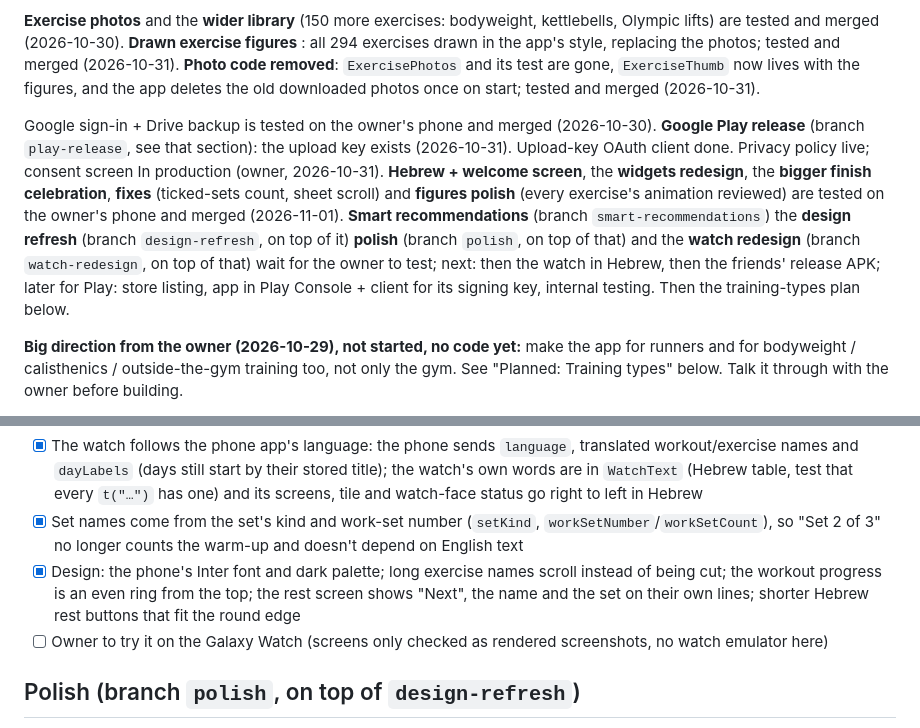
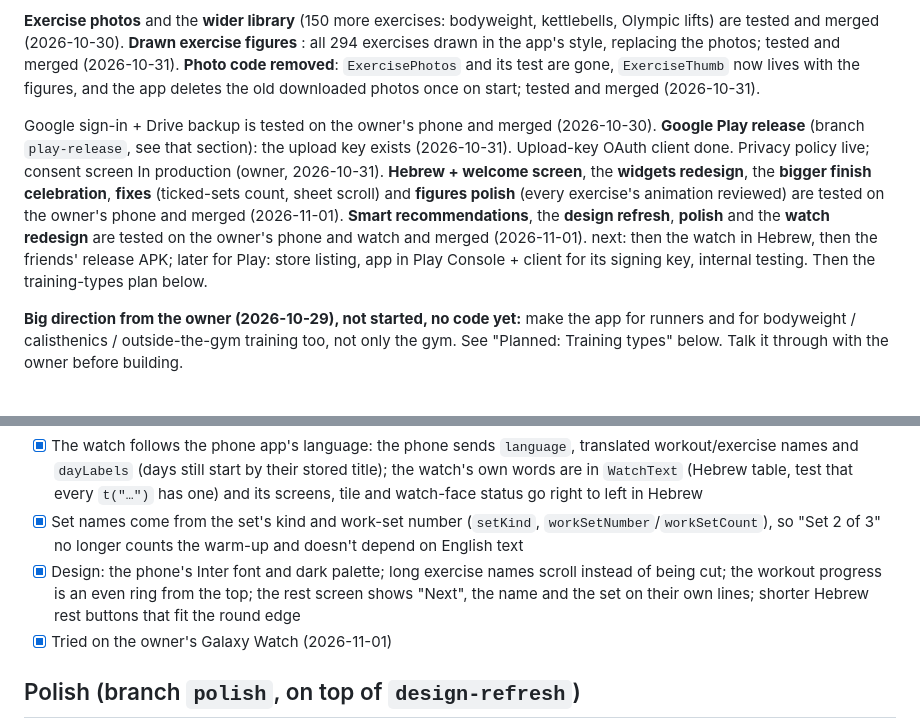
Before and after one commit to Vanya3105/GymTrackerApp, a Markdown page: ROADMAP.md, 2 parts joined by grey strips. Rendered like a GitHub page.

Commit message:
Roadmap: recommendations, design, polish and watch merged
Co-Authored-By: Claude Opus 5.5 <noreply@anthropic.com>

```diff
--- a/ROADMAP.md
+++ b/ROADMAP.md
@@ -13,7 +13,7 @@ Everything through **tab-transitions** is merged into `master` (2026-10-30, at t
 
 **Exercise photos** and the **wider library** (150 more exercises: bodyweight, kettlebells, Olympic lifts) are tested and merged (2026-10-30). **Drawn exercise figures** : all 294 exercises drawn in the app's style, replacing the photos; tested and merged (2026-10-31). **Photo code removed**: `ExercisePhotos` and its test are gone, `ExerciseThumb` now lives with the figures, and the app deletes the old downloaded photos once on start; tested and merged (2026-10-31).
 
-Google sign-in + Drive backup is tested on the owner's phone and merged (2026-10-30). **Google Play release** (branch `play-release`, see that section): the upload key exists (2026-10-31). Upload-key OAuth client done. Privacy policy live; consent screen In production (owner, 2026-10-31). **Hebrew + welcome screen**, the **widgets redesign**, the **bigger finish celebration**, **fixes** (ticked-sets count, sheet scroll) and **figures polish** (every exercise's animation reviewed) are tested on the owner's phone and merged (2026-11-01). **Smart recommendations** (branch `smart-recommendations`) the **design refresh** (branch `design-refresh`, on top of it) **polish** (branch `polish`, on top of that) and the **watch redesign** (branch `watch-redesign`, on top of that) wait for the owner to test; next: then the watch in Hebrew, then the friends' release APK; later for Play: store listing, app in Play Console + client for its signing key, internal testing. Then the training-types plan below.
+Google sign-in + Drive backup is tested on the owner's phone and merged (2026-10-30). **Google Play release** (branch `play-release`, see that section): the upload key exists (2026-10-31). Upload-key OAuth client done. Privacy policy live; consent screen In production (owner, 2026-10-31). **Hebrew + welcome screen**, the **widgets redesign**, the **bigger finish celebration**, **fixes** (ticked-sets count, sheet scroll) and **figures polish** (every exercise's animation reviewed) are tested on the owner's phone and merged (2026-11-01). **Smart recommendations**, the **design refresh**, **polish** and the **watch redesign** are tested on the owner's phone and watch and merged (2026-11-01). next: then the watch in Hebrew, then the friends' release APK; later for Play: store listing, app in Play Console + client for its signing key, internal testing. Then the training-types plan below.
 
 **Big direction from the owner (2026-10-29), not started, no code yet:** make the app for runners and for bodyweight / calisthenics / outside-the-gym training too, not only the gym. See "Planned: Training types" below. Talk it through with the owner before building.
 
@@ -200,7 +200,7 @@ Owner's choices (2026-10-31): translate everything, exercise names and guides in
 - [x] The watch follows the phone app's language: the phone sends `language`, translated workout/exercise names and `dayLabels` (days still start by their stored title); the watch's own words are in `WatchText` (Hebrew table, test that every `t("…")` has one) and its screens, tile and watch-face status go right to left in Hebrew
 - [x] Set names come from the set's kind and work-set number (`setKind`, `workSetNumber`/`workSetCount`), so "Set 2 of 3" no longer counts the warm-up and doesn't depend on English text
 - [x] Design: the phone's Inter font and dark palette; long exercise names scroll instead of being cut; the workout progress is an even ring from the top; the rest screen shows "Next", the name and the set on their own lines; shorter Hebrew rest buttons that fit the round edge
-- [ ] Owner to try it on the Galaxy Watch (screens only checked as rendered screenshots, no watch emulator here)
+- [x] Tried on the owner's Galaxy Watch (2026-11-01)
 
 ## Polish (branch `polish`, on top of `design-refresh`)
 - [x] Figures: elbows and knees no longer snap to the other side mid-movement (117 jumps in about 60 exercises: upright rows, cleans, flyes, raises, clap push-ups…). The joint now drifts across as the bend lines up with the limb, like an elbow turning towards the viewer. Landmine rotation swings in an arc over the head, the snatch's bar passes in front of the face with the elbows turning up. `FigureMotionTest` plays every figure in 400 steps and fails on any jump
```
